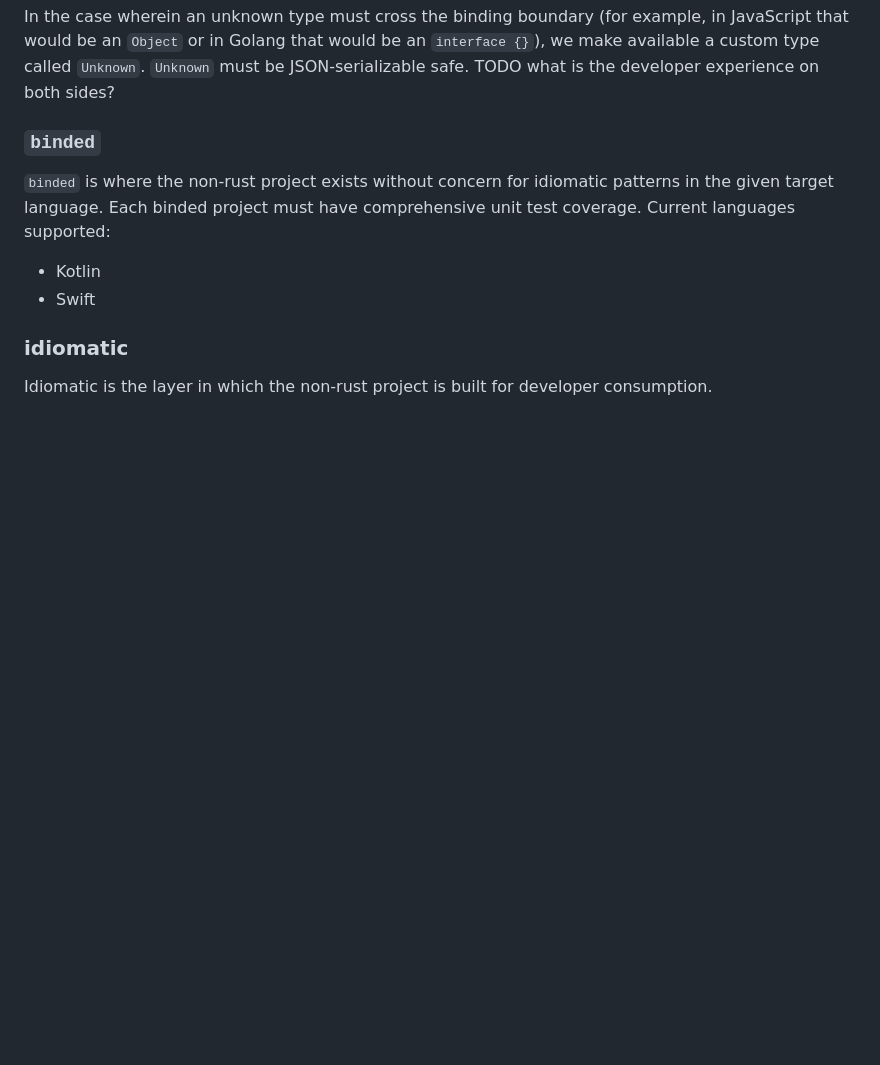
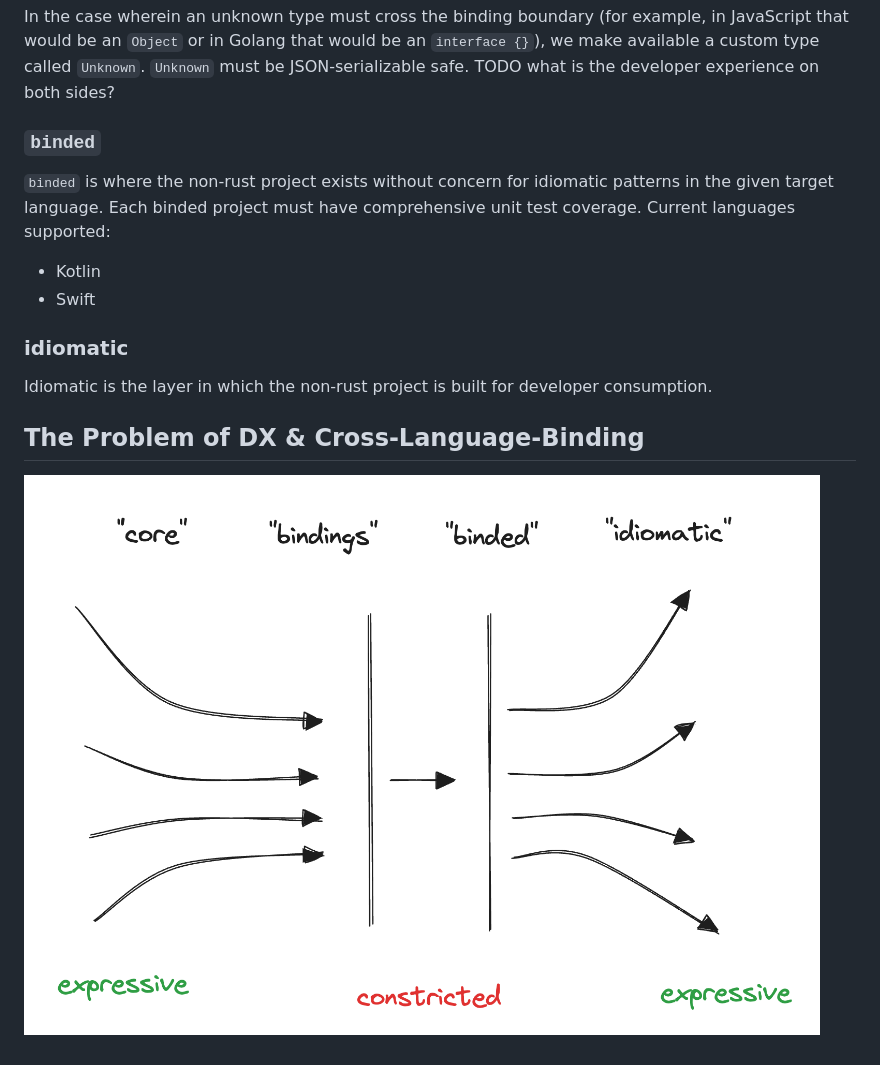
Before and after one commit to TBD54566975/web5-rs, a Markdown page: docs/contributor-getting-started.md, the part around the change. Rendered like a GitHub page; pictures changed too: docs/binding-problem.png (added); blank space fills up the shorter version.

Commit message:
Add binding constriction problem

```diff
--- a/docs/contributor-getting-started.md
+++ b/docs/contributor-getting-started.md
@@ -31,3 +31,7 @@ In the case wherein an unknown type must cross the binding boundary (for example
 ### idiomatic
 
 Idiomatic is the layer in which the non-rust project is built for developer consumption.
+
+## The Problem of DX & Cross-Language-Binding
+
+![Binding Problem](./binding-problem.png)
```
